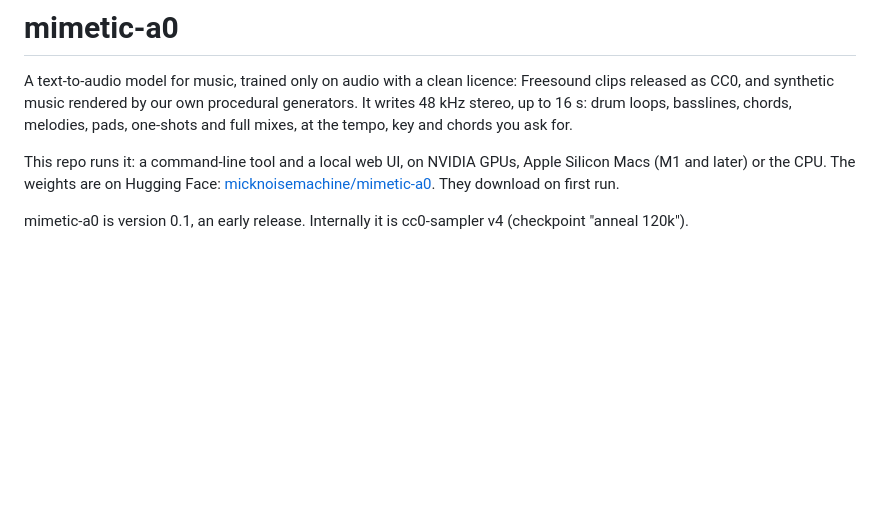
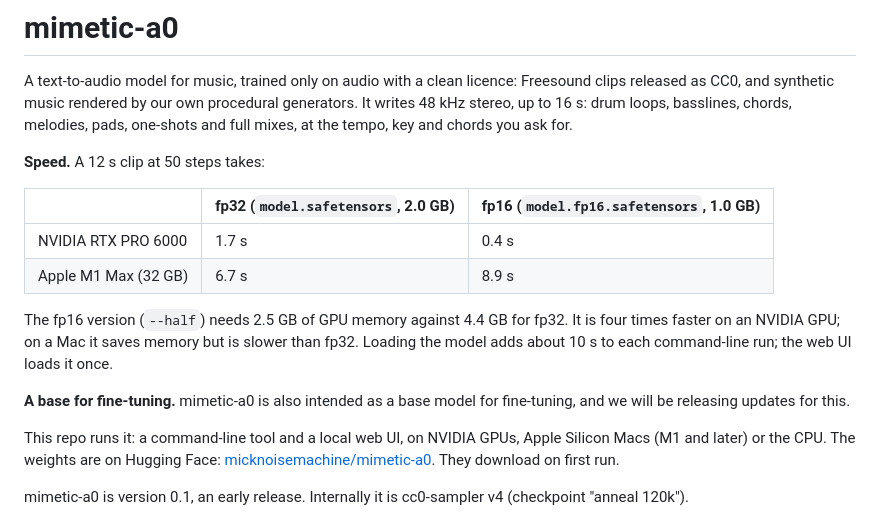
Before and after one commit to jasper-zheng/mimetic-a0, a Markdown page: README.md, the part around the change. GitHub-like rendering; blank space fills up the shorter version.

```diff
--- a/README.md
+++ b/README.md
@@ -1,6 +1,17 @@
 # mimetic-a0
 
 A text-to-audio model for music, trained only on audio with a clean licence: Freesound clips released as CC0, and synthetic music rendered by our own procedural generators. It writes 48 kHz stereo, up to 16 s: drum loops, basslines, chords, melodies, pads, one-shots and full mixes, at the tempo, key and chords you ask for.
+
+**Speed.** A 12 s clip at 50 steps takes:
+
+| | fp32 (`model.safetensors`, 2.0 GB) | fp16 (`model.fp16.safetensors`, 1.0 GB) |
+|---|---|---|
+| NVIDIA RTX PRO 6000 | 1.7 s | 0.4 s |
+| Apple M1 Max (32 GB) | 6.7 s | 8.9 s |
+
+The fp16 version (`--half`) needs 2.5 GB of GPU memory against 4.4 GB for fp32. It is four times faster on an NVIDIA GPU; on a Mac it saves memory but is slower than fp32. Loading the model adds about 10 s to each command-line run; the web UI loads it once.
+
+**A base for fine-tuning.** mimetic-a0 is also intended as a base model for fine-tuning, and we will be releasing updates for this.
 
 This repo runs it: a command-line tool and a local web UI, on NVIDIA GPUs, Apple Silicon Macs (M1 and later) or the CPU. The weights are on Hugging Face: [micknoisemachine/mimetic-a0](https://huggingface.co/micknoisemachine/mimetic-a0). They download on first run.
 
```
Also changed, not shown: huggingface/README.md (+11 -0 lines).
